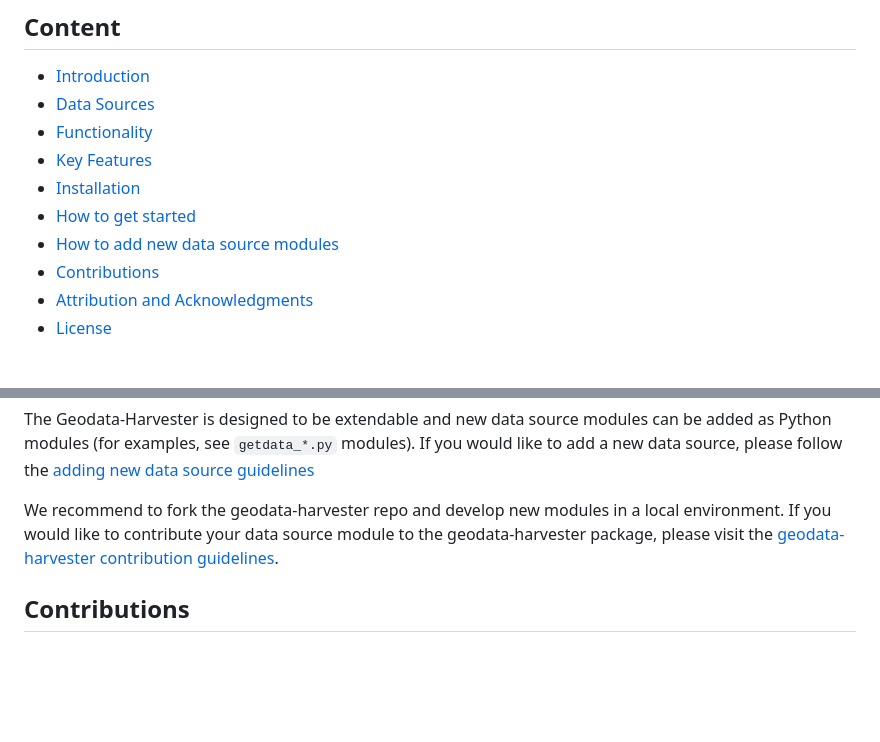
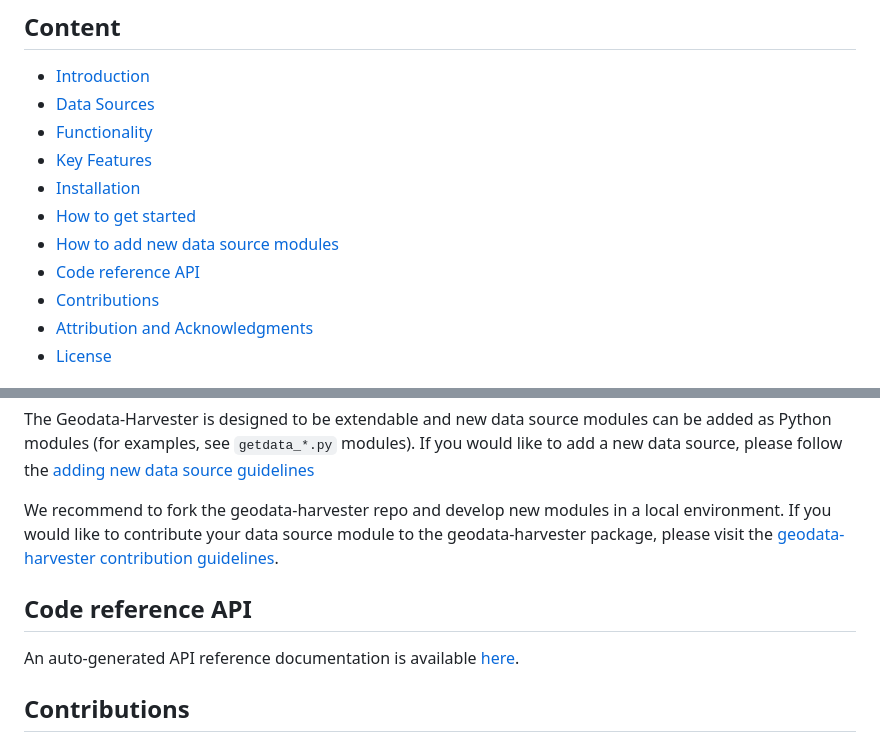
Before and after one commit to Sydney-Informatics-Hub/geodata-harvester, a Markdown page: README.md, 2 parts joined by grey strips. Rendered like a GitHub page; blank space fills up the shorter version.

```diff
--- a/README.md
+++ b/README.md
@@ -27,6 +32,7 @@ For the R-package wrapper of the Geodata-Harvester, please visit the [Github dat
 - [Installation](#installation)
 - [How to get started](#how-to-get-started)
 - [How to add new data source modules](#how-to-add-new-data-source-modules)
+- [Code reference API](#code-reference-api)
 - [Contributions](#contributions)
 - [Attribution and Acknowledgments](#attribution-and-acknowledgments)
 - [License](#license)
@@ -141,6 +147,10 @@ The Geodata-Harvester is designed to be extendable and new data source modules c
 We recommend to fork the geodata-harvester repo and develop new modules in a local environment. If you would like to contribute your data source module to the geodata-harvester package, please visit the [geodata-harvester contribution guidelines](quarto/docs/Contributing.md).
 
 
+## Code reference API
+
+An auto-generated API reference documentation is available [here](https://sydney-informatics-hub.github.io/geodata-harvester/API/geodata_harvester/index.html).
+
 ## Contributions
 We are happy for any contribution to the geodata-harvester, whether feedbacks and bug reports via github Issues, adding use-case examples via notebook contributions, to improving source-code and adding new or updating existing data source modules.
 
```
Also changed, not shown: other parts of README.md (+5 -0 lines).
